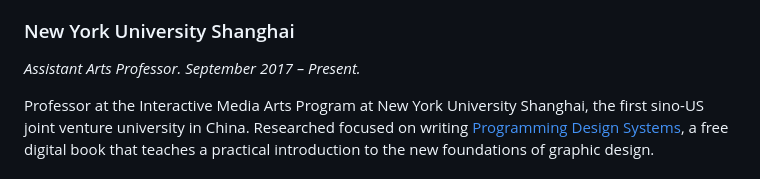
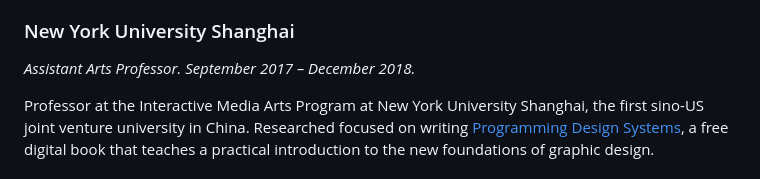
Before and after one commit to runemadsen/runemadsen.com, a Markdown page: src/about.md, the part around the change. Drawn GitHub-style.

Commit message:
fixing nyu shanghai dats

```diff
--- a/src/about.md
+++ b/src/about.md
@@ -31,7 +31,7 @@ Online.
 
 ### New York University Shanghai
 
-_Assistant Arts Professor. September 2017 – Present._
+_Assistant Arts Professor. September 2017 – December 2018._
 
 Professor at the Interactive Media Arts Program at New York University Shanghai,
 the first sino-US joint venture university in China. Researched focused on
```
